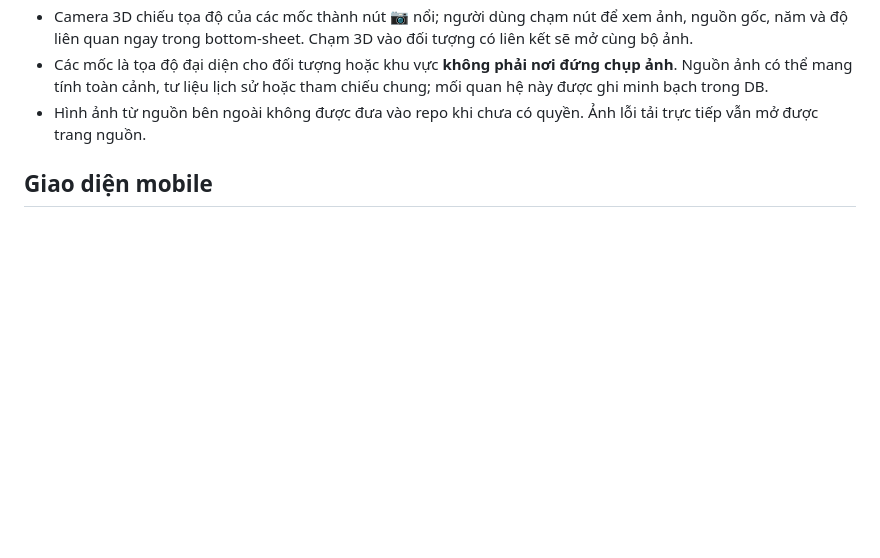
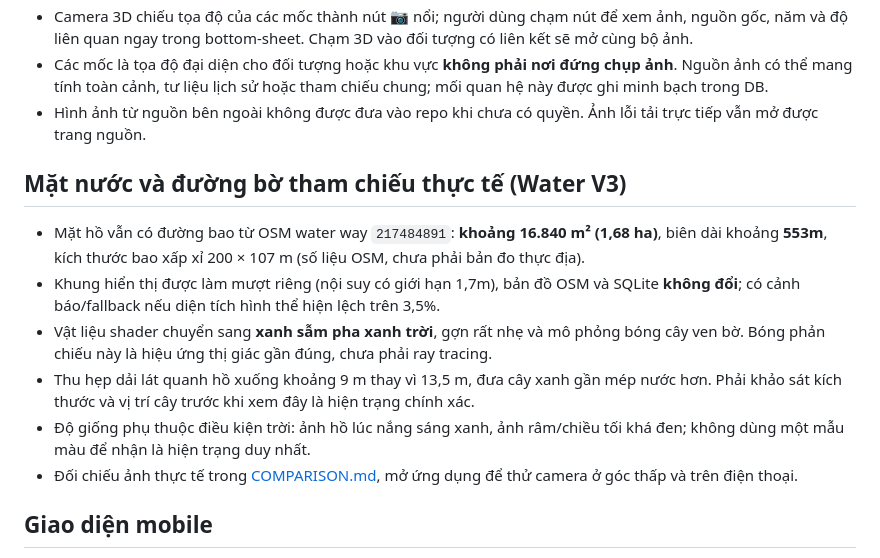
Before and after one commit to bdx0/html, a Markdown page: bo-ho-ben-tre/README.md, the part around the change. GitHub-like rendering; blank space fills up the shorter version.

Commit message:
docs(ben-tre): record real-water visual evidence, OSM shoreline smoothing tolerance and mobile visual QA

```diff
--- a/bo-ho-ben-tre/README.md
+++ b/bo-ho-ben-tre/README.md
@@ -17,6 +17,14 @@
 - Camera 3D chiếu tọa độ của các mốc thành nút 📷 nổi; người dùng chạm nút để xem ảnh, nguồn gốc, năm và độ liên quan ngay trong bottom-sheet. Chạm 3D vào đối tượng có liên kết sẽ mở cùng bộ ảnh.
 - Các mốc là tọa độ đại diện cho đối tượng hoặc khu vực **không phải nơi đứng chụp ảnh**. Nguồn ảnh có thể mang tính toàn cảnh, tư liệu lịch sử hoặc tham chiếu chung; mối quan hệ này được ghi minh bạch trong DB.
 - Hình ảnh từ nguồn bên ngoài không được đưa vào repo khi chưa có quyền. Ảnh lỗi tải trực tiếp vẫn mở được trang nguồn.
+
+## Mặt nước và đường bờ tham chiếu thực tế (Water V3)
+- Mặt hồ vẫn có đường bao từ OSM water way `217484891`: **khoảng 16.840 m² (1,68 ha)**, biên dài khoảng **553m**, kích thước bao xấp xỉ 200 × 107 m (số liệu OSM, chưa phải bản đo thực địa).
+- Khung hiển thị được làm mượt riêng (nội suy có giới hạn 1,7m), bản đồ OSM và SQLite **không đổi**; có cảnh báo/fallback nếu diện tích hình thể hiện lệch trên 3,5%.
+- Vật liệu shader chuyển sang **xanh sẫm pha xanh trời**, gợn rất nhẹ và mô phỏng bóng cây ven bờ. Bóng phản chiếu này là hiệu ứng thị giác gần đúng, chưa phải ray tracing.
+- Thu hẹp dải lát quanh hồ xuống khoảng 9 m thay vì 13,5 m, đưa cây xanh gần mép nước hơn. Phải khảo sát kích thước và vị trí cây trước khi xem đây là hiện trạng chính xác.
+- Độ giống phụ thuộc điều kiện trời: ảnh hồ lúc nắng sáng xanh, ảnh râm/chiều tối khá đen; không dùng một mẫu màu để nhận là hiện trạng duy nhất.
+- Đối chiếu ảnh thực tế trong [COMPARISON.md](COMPARISON.md), mở ứng dụng để thử camera ở góc thấp và trên điện thoại.
 
 ## Giao diện mobile
 - Khi mở điện thoại, cảnh 3D chiếm phần lớn màn hình và bảng dữ liệu thu gọn ở cạnh dưới.
```
